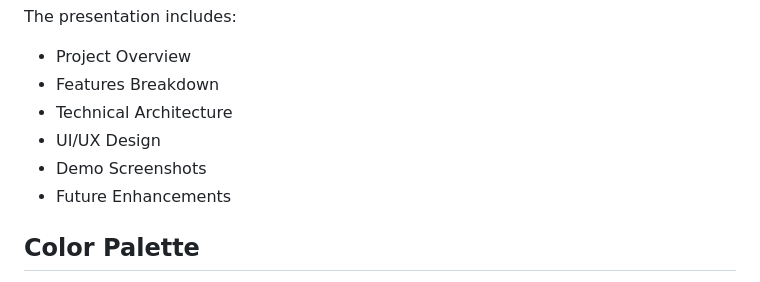
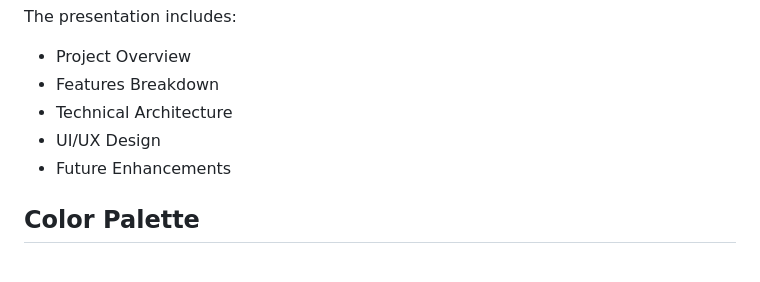
Before and after one commit to mlgeepee/FIP-Project, a Markdown page: README.md, the part around one of its changes. Drawn GitHub-style.

```diff
--- a/README.md
+++ b/README.md
@@ -124,7 +124,6 @@ The presentation includes:
 - Features Breakdown
 - Technical Architecture
 - UI/UX Design
-- Demo Screenshots
 - Future Enhancements
 
 ## Color Palette
```
Also changed, not shown: other parts of README.md (+1 -1 lines).
